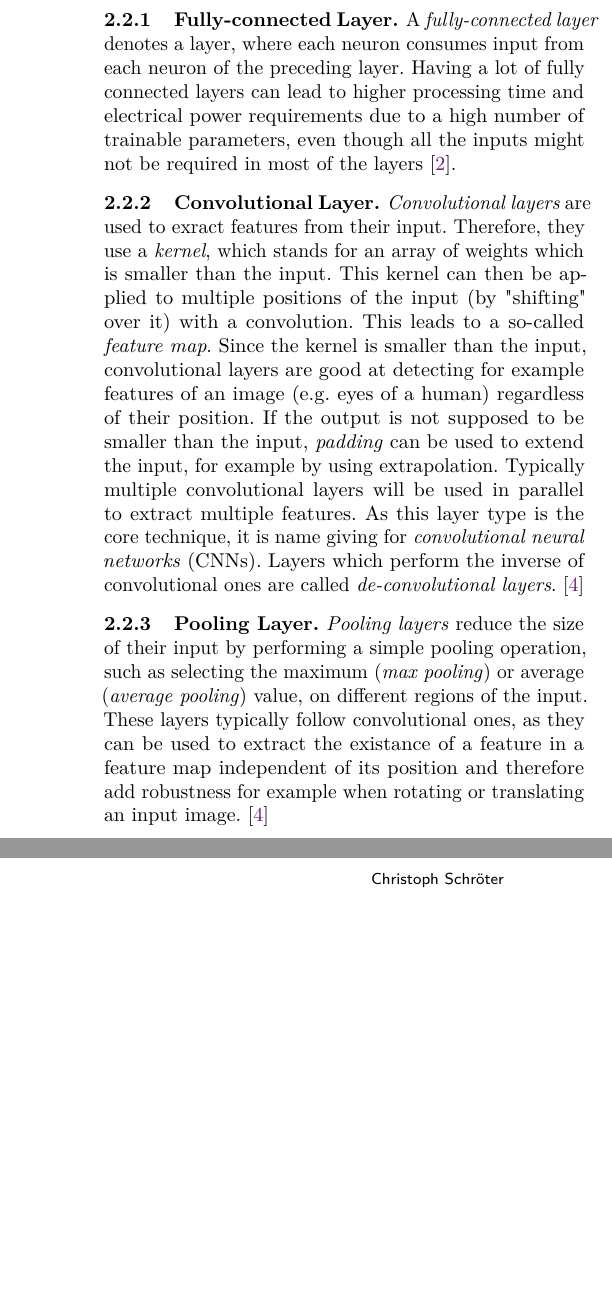
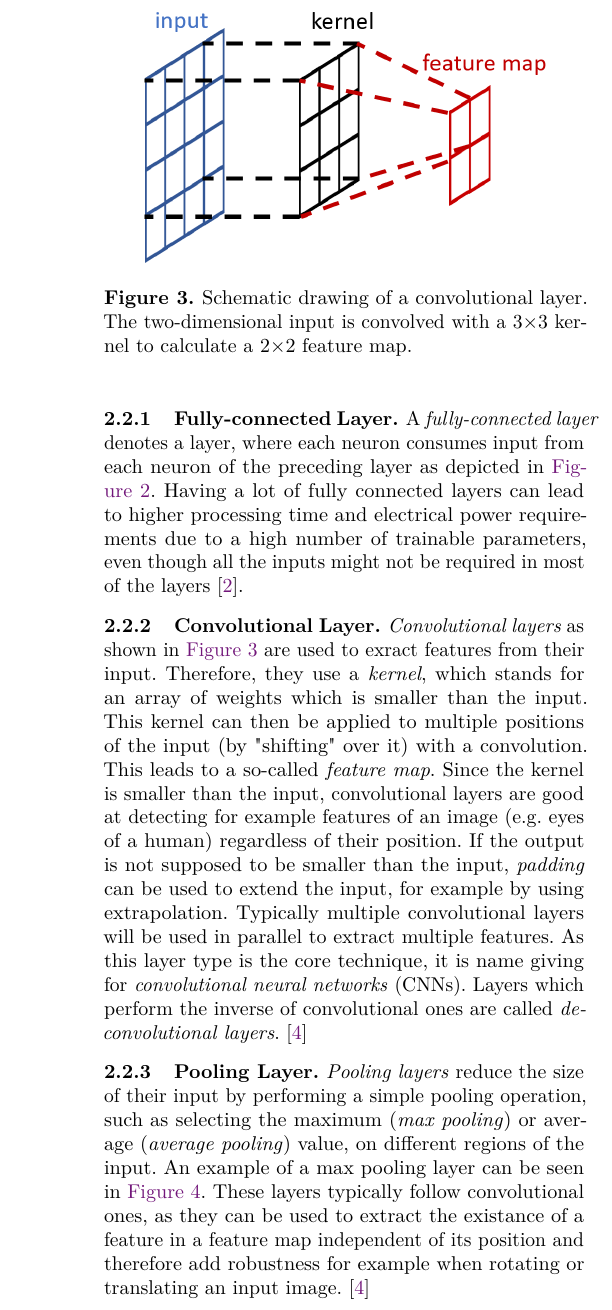
Before and after one commit to cs-99/ASiSE, a LaTeX paper (paper.tex, which reads sections/nn-struct.tex): two parts of the columns of page 2 of 3 before the commit and part of one column of page 2 of 4 after it, the two joined at a grey line, cut at the place of the change, the shorter picture padded with empty space. The pictures show the PDF file paper.pdf that the author committed with the source.

Commit message:
added pictures for conv and pool layers

```diff
--- a/sections/nn-struct.tex
+++ b/sections/nn-struct.tex
@@ -21,14 +21,26 @@ The smallest piece of a neural network is a \emph{neuron} (also called \emph{per
 The NN itself consists out of multiple \emph{layers} which in turn consist of the neurons described in \autoref{neuron}. \autoref{fig:network} shows a basic network with three layers, one of which is considered a \emph{hidden layer}, which means that it is neither input nor output. Some common layer types are explained in the following subsections.
 
 \subsubsection{Fully-connected Layer}
-A \emph{fully-connected layer} denotes a layer, where each neuron consumes input from each neuron of the preceding layer. Having a lot of fully connected layers can lead to higher processing time and electrical power requirements due to a high number of trainable parameters, even though all the inputs might not be required in most of the layers \cite{Capra2020}.
+A \emph{fully-connected layer} denotes a layer, where each neuron consumes input from each neuron of the preceding layer as depicted in \autoref{fig:network}. Having a lot of fully connected layers can lead to higher processing time and electrical power requirements due to a high number of trainable parameters, even though all the inputs might not be required in most of the layers \cite{Capra2020}.
 
 \subsubsection{Convolutional Layer}
+\begin{figure}[]
+	\centering
+	\includegraphics[scale=0.6]{conv-layer}
+	\caption{Schematic drawing of a convolutional layer. The two-dimensional input is convolved with a 3$\times$3 kernel to calculate a 2$\times$2 feature map.}
+	\label{fig:conv-layer}
+\end{figure}
 \label{layer:conv}
-\emph{Convolutional layers} are used to exract features from their input. Therefore, they use a \emph{kernel}, which stands for an array of weights which is smaller than the input. This kernel can then be applied to multiple positions of the input (by "shifting" over it) with a convolution. This leads to a so-called \emph{feature map}. Since the kernel is smaller than the input, convolutional layers are good at detecting for example features of an image (e.g. eyes of a human) regardless of their position. If the output is not supposed to be smaller than the input,  \emph{padding} can be used to extend the input, for example by using extrapolation. Typically multiple convolutional layers will be used in parallel to extract multiple features. As this layer type is the core technique, it is name giving for \emph{convolutional neural networks} (CNNs). Layers which perform the inverse of convolutional ones are called \emph{de-convolutional layers}. \cite{Guo2017}
+\emph{Convolutional layers} as shown in \autoref{fig:conv-layer} are used to exract features from their input. Therefore, they use a \emph{kernel}, which stands for an array of weights which is smaller than the input. This kernel can then be applied to multiple positions of the input (by "shifting" over it) with a convolution. This leads to a so-called \emph{feature map}. Since the kernel is smaller than the input, convolutional layers are good at detecting for example features of an image (e.g. eyes of a human) regardless of their position. If the output is not supposed to be smaller than the input,  \emph{padding} can be used to extend the input, for example by using extrapolation. Typically multiple convolutional layers will be used in parallel to extract multiple features. As this layer type is the core technique, it is name giving for \emph{convolutional neural networks} (CNNs). Layers which perform the inverse of convolutional ones are called \emph{de-convolutional layers}. \cite{Guo2017}
 
 \subsubsection{Pooling Layer}
-\emph{Pooling layers} reduce the size of their input by performing a simple pooling operation, such as selecting the maximum (\emph{max pooling}) or average (\emph{average pooling}) value, on different regions of the input. These layers typically follow convolutional ones, as they can be used to extract the existance of a feature in a feature map independent of its position and therefore add robustness for example when rotating or translating an input image. \cite{Guo2017}
+\begin{figure}[]
+	\centering
+	\includegraphics[scale=0.6]{pool-layer}
+	\caption{Schematic drawing of a max pooling layer. It extracts the maximum value from a 2$\times$2 array of the two-dimensional input on 4 different positions.}
+	\label{fig:pool-layer}
+\end{figure}
+\emph{Pooling layers} reduce the size of their input by performing a simple pooling operation, such as selecting the maximum (\emph{max pooling}) or average (\emph{average pooling}) value, on different regions of the input. An example of a max pooling layer can be seen in¸ \autoref{fig:pool-layer}. These layers typically follow convolutional ones, as they can be used to extract the existance of a feature in a feature map independent of its position and therefore add robustness for example when rotating or translating an input image. \cite{Guo2017}
 
 \subsubsection{Normalization Layer}
 If activation functions such as ReLU (see \autoref{neuron}) are used in a neural network, inputs into the following layers can take on very different values. Thus, normalizing data inside the network in \emph{normalization layers} can have significant benefits. It allows an easier analysis by the model and speeds up training, as the layers after the normalization one can adapt to a single distribution of inputs. \cite{Capra2020}
```
Also changed, not shown: images/conv-layer.PNG (added), images/pool-layer.PNG (added), paper.pdf.
